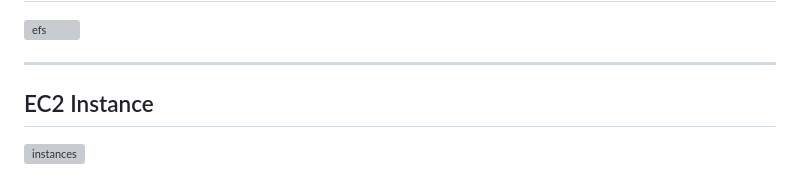
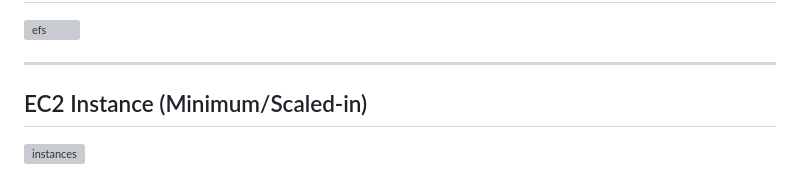
Before and after one commit to VanditJaiswal/aws-resilient-scalable-web-app, a Markdown page: README.md, the part around one of its changes. Rendered like a GitHub page; grey boxes are pictures that could not be loaded.

```diff
--- a/README.md
+++ b/README.md
@@ -222,7 +222,7 @@ The complete deployment architecture, AWS configuration, implementation steps, a
 
 ---
 
-## EC2 Instance
+## EC2 Instance (Minimum/Scaled-in)
 
 <img width="2241" height="312" alt="instances" src="https://github.com/user-attachments/assets/188e3dec-0736-4e92-91a1-044066d251f2" />
 
```
Also changed, not shown: other parts of README.md (+7 -2 lines).
